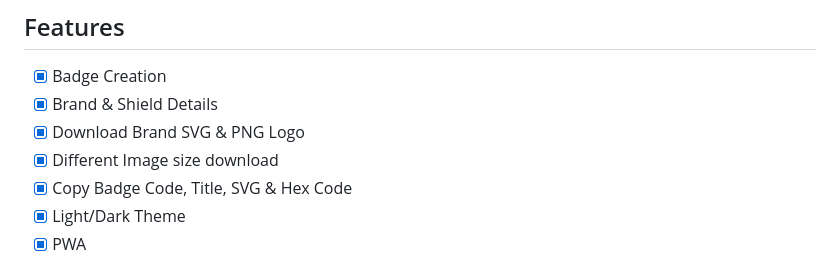
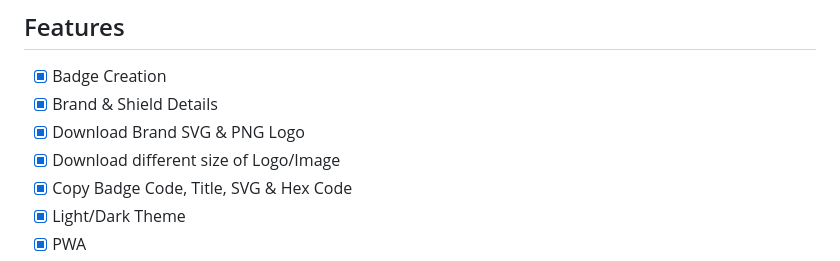
Before and after one commit to mrhrifat/badge-genius, a Markdown page: README.md, the part around the change. Drawn GitHub-style.

Commit message:
docs: update features

```diff
--- a/README.md
+++ b/README.md
@@ -34,7 +34,7 @@ This app is aimed to simplify your GitHub Profile Badge or Shield Badge creation
 - [x] Badge Creation
 - [x] Brand & Shield Details
 - [x] Download Brand SVG & PNG Logo
-- [x] Different Image size download
+- [x] Download different size of Logo/Image
 - [x] Copy Badge Code, Title, SVG & Hex Code
 - [x] Light/Dark Theme
 - [x] PWA
```
